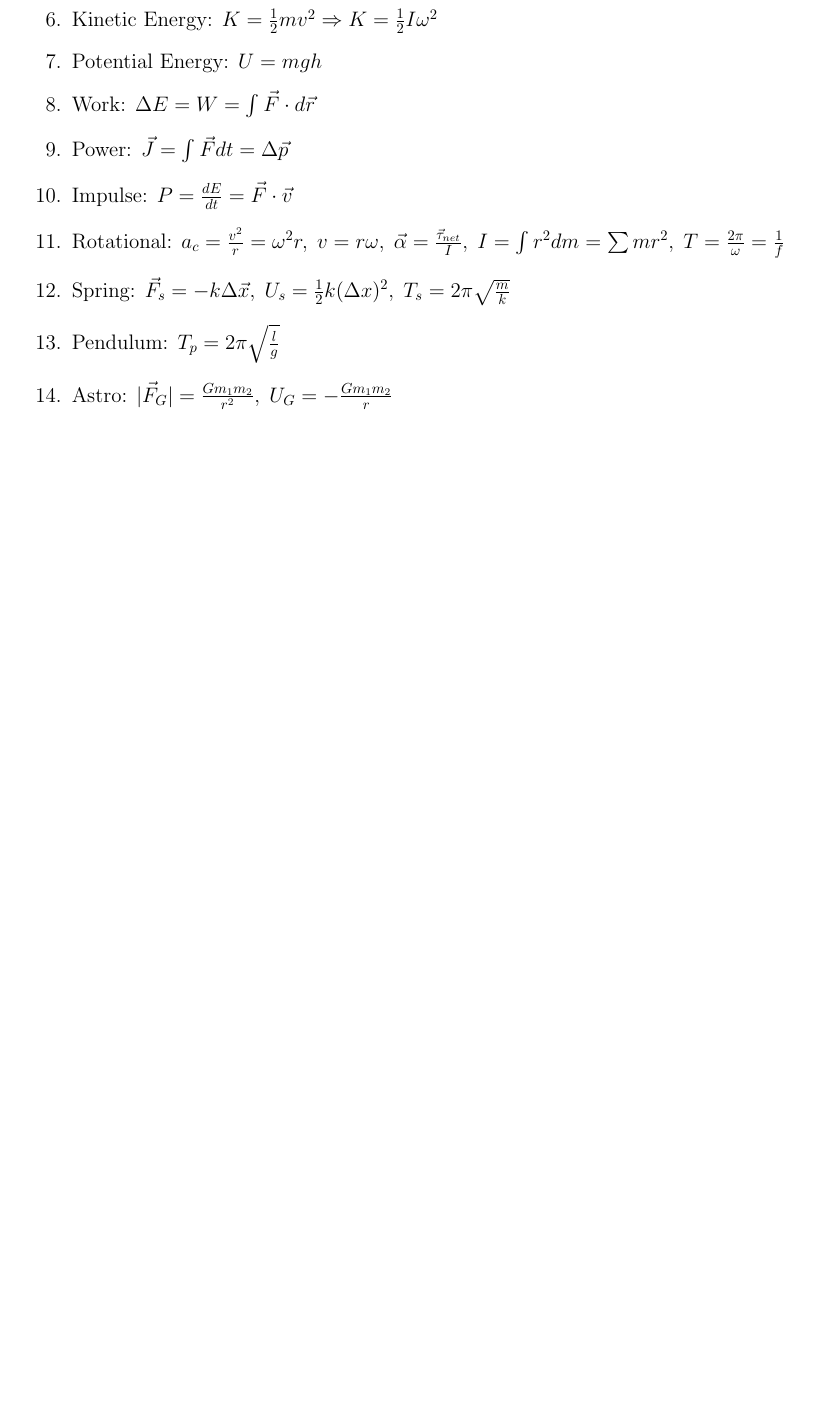
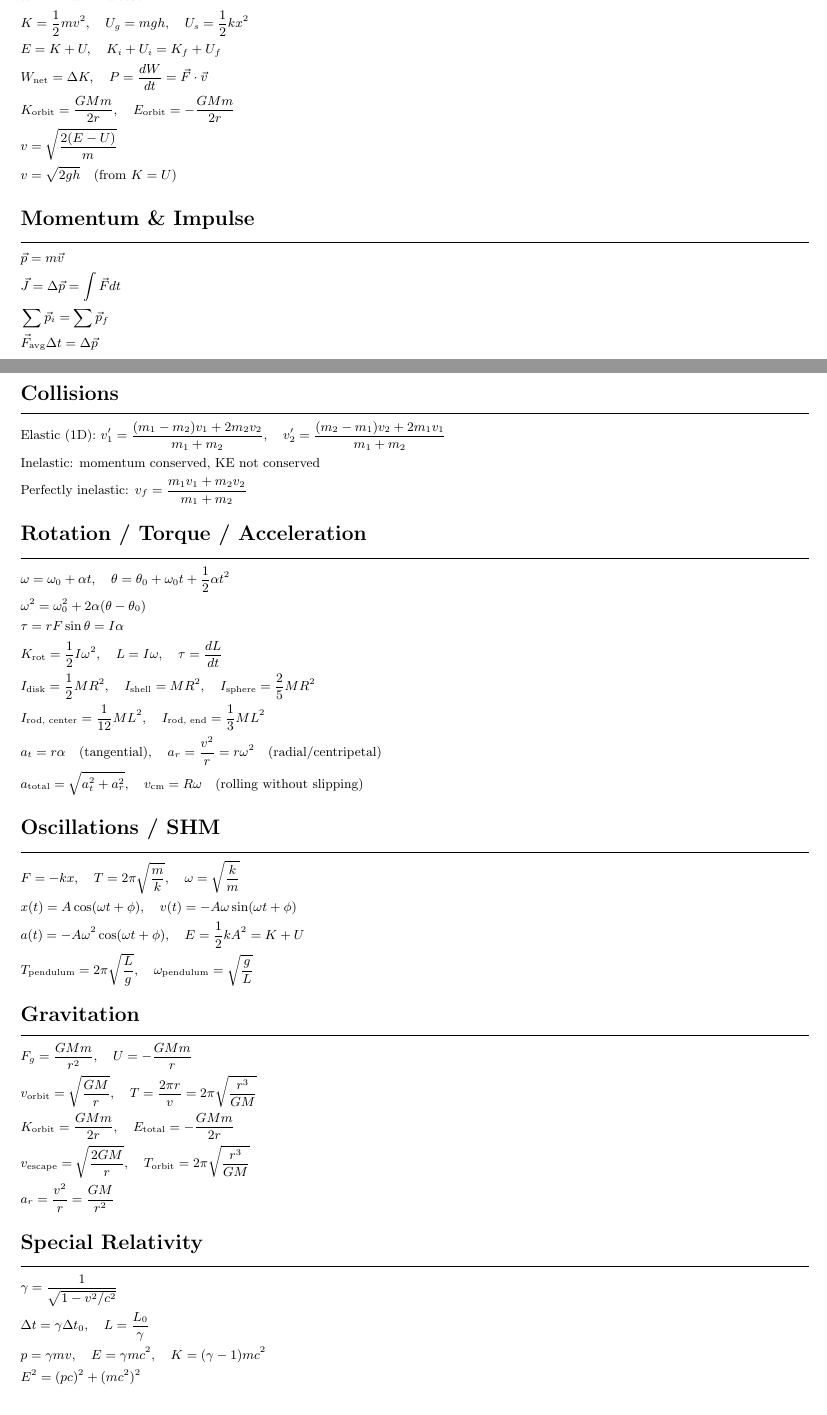
Before and after one commit to ellisgarver/UChicago-Coursework, a LaTeX document (PHYS 13100 Final Cheatsheet.tex): part of the page before the commit and two parts of pages 1 and 2 of 2 after it, the two joined at a grey line, cut so that both start at the same text, the shorter picture padded with empty space. Compiled offline with pdfLaTeX.

Commit message:
Added new files

```diff
--- a/PHYS 13100 Final Cheatsheet.tex
+++ b/PHYS 13100 Final Cheatsheet.tex
@@ -12,11 +7,2 @@
-    \item Kinetic Energy: $K=\frac{1}{2}mv^2\Rightarrow K=\frac{1}{2}I\omega^2$
-    \item Potential Energy: $U=mgh$
-    \item Work: $\Delta E=W=\int\vec{F}\cdot d\vec{r}$
-    \item Power: $\vec{J}=\int\vec{F}dt=\Delta\vec{p}$
-    \item Impulse: $P=\frac{dE}{dt}=\vec{F}\cdot\vec{v}$
-    \item Rotational: $a_c=\frac{v^2}{r}=\omega^2r,\; v=r\omega,\; \vec{\alpha}=\frac{\vec{\tau}_{net}}{I},\; I=\int r^2dm=\sum mr^2,\; T=\frac{2\pi}{\omega}=\frac{1}{f}$
-    \item Spring: $\vec{F}_s=-k\Delta\vec{x},\; U_s=\frac{1}{2}k(\Delta x)^2,\; T_s=2\pi\sqrt{\frac{m}{k}}$
-    \item Pendulum: $T_p=2\pi\sqrt{\frac{l}{g}}$
-    \item Astro: $|\vec{F}_G|=\frac{Gm_1m_2}{r^2},\; U_G=-\frac{Gm_1m_2}{r}$
+\small
 
-\end{enumerate}
@@ -23 +45,87 @@
+\hrule
+\begin{flalign*}
+& W = \vec F \cdot \vec d = F d \cos\theta &\\
+& K = \frac12 m v^2, \quad U_g = m g h, \quad U_s = \frac12 k x^2 &\\
+& E = K + U, \quad K_i + U_i = K_f + U_f &\\
+& W_{\text{net}} = \Delta K, \quad P = \frac{dW}{dt} = \vec F \cdot \vec v &\\
+& K_{\text{orbit}} = \frac{G M m}{2 r}, \quad E_{\text{orbit}} = -\frac{G M m}{2 r} &\\
+& v = \sqrt{\frac{2(E-U)}{m}} &\\
+& v = \sqrt{2 g h} \quad (\text{from } K = U) &
+\end{flalign*}
+
+%%%%%%%%%%%%%%%%%%%%%%%%%%%%%%
+% MOMENTUM & IMPULSE
+%%%%%%%%%%%%%%%%%%%%%%%%%%%%%%
+\section*{Momentum \& Impulse}
+\hrule
+\begin{flalign*}
+& \vec p = m \vec v &\\ & \vec J = \Delta \vec p = \int \vec F dt &\\
+& \sum \vec p_i = \sum \vec p_f &\\
+& \vec F_{\text{avg}} \Delta t = \Delta \vec p &
+\end{flalign*}
+
+%%%%%%%%%%%%%%%%%%%%%%%%%%%%%%
+% COLLISIONS
+%%%%%%%%%%%%%%%%%%%%%%%%%%%%%%
+\section*{Collisions}
+\hrule
+\begin{flalign*}
+& \text{Elastic (1D): } v_1' = \frac{(m_1-m_2)v_1 + 2 m_2 v_2}{m_1+m_2}, \quad v_2' = \frac{(m_2-m_1)v_2 + 2 m_1 v_1}{m_1+m_2} &\\
+& \text{Inelastic: momentum conserved, KE not conserved} &\\
+& \text{Perfectly inelastic: } v_f = \frac{m_1 v_1 + m_2 v_2}{m_1 + m_2} &
+\end{flalign*}
+
+%%%%%%%%%%%%%%%%%%%%%%%%%%%%%%
+% ROTATION / TORQUE / ACCELERATIONS
+%%%%%%%%%%%%%%%%%%%%%%%%%%%%%%
+\section*{Rotation / Torque / Acceleration}
+\hrule
+\begin{flalign*}
+& \omega = \omega_0 + \alpha t, \quad \theta = \theta_0 + \omega_0 t + \frac12 \alpha t^2 &\\
+& \omega^2 = \omega_0^2 + 2 \alpha (\theta - \theta_0) &\\
+& \tau = r F \sin\theta = I \alpha &\\
+& K_{\text{rot}} = \frac12 I \omega^2, \quad L = I \omega, \quad \tau = \frac{dL}{dt} &\\
+& I_{\text{disk}} = \frac12 M R^2, \quad I_{\text{shell}} = M R^2, \quad I_{\text{sphere}} = \frac{2}{5} M R^2 &\\
+& I_{\text{rod, center}} = \frac{1}{12} M L^2, \quad I_{\text{rod, end}} = \frac{1}{3} M L^2 &\\
+& a_t = r \alpha \quad (\text{tangential}), \quad a_r = \frac{v^2}{r} = r \omega^2 \quad (\text{radial/centripetal}) &\\
+& a_{\text{total}} = \sqrt{a_t^2 + a_r^2}, \quad v_{\text{cm}} = R \omega \quad (\text{rolling without slipping}) &
+\end{flalign*}
+
+%%%%%%%%%%%%%%%%%%%%%%%%%%%%%%
+% OSCILLATIONS / SHM
+%%%%%%%%%%%%%%%%%%%%%%%%%%%%%%
+\section*{Oscillations / SHM}
+\hrule
+\begin{flalign*}
+& F = -k x, \quad T = 2\pi \sqrt{\frac{m}{k}}, \quad \omega = \sqrt{\frac{k}{m}} &\\
+& x(t) = A \cos(\omega t + \phi), \quad v(t) = -A \omega \sin(\omega t + \phi) &\\
+& a(t) = -A \omega^2 \cos(\omega t + \phi), \quad E = \frac12 k A^2 = K + U &\\
+& T_{\text{pendulum}} = 2 \pi \sqrt{\frac{L}{g}}, \quad \omega_{\text{pendulum}} = \sqrt{\frac{g}{L}} &
+\end{flalign*}
+
+%%%%%%%%%%%%%%%%%%%%%%%%%%%%%%
+% GRAVITATION MINI-BLOCK
+%%%%%%%%%%%%%%%%%%%%%%%%%%%%%%
+\section*{Gravitation}
+\hrule
+\begin{flalign*}
+& F_g = \frac{G M m}{r^2}, \quad U = - \frac{G M m}{r} &\\
+& v_{\text{orbit}} = \sqrt{\frac{G M}{r}}, \quad T = \frac{2\pi r}{v} = 2\pi \sqrt{\frac{r^3}{G M}} &\\
+& K_{\text{orbit}} = \frac{G M m}{2 r}, \quad E_{\text{total}} = -\frac{G M m}{2 r} &\\
+& v_{\text{escape}} = \sqrt{\frac{2 G M}{r}}, \quad T_{\text{orbit}} = 2 \pi \sqrt{\frac{r^3}{GM}} &\\
+& a_r = \frac{v^2}{r} = \frac{GM}{r^2} &
+\end{flalign*}
+
+%%%%%%%%%%%%%%%%%%%%%%%%%%%%%%
+% SPECIAL RELATIVITY
+%%%%%%%%%%%%%%%%%%%%%%%%%%%%%%
+\section*{Special Relativity}
+\hrule
+\begin{flalign*}
+& \gamma = \frac{1}{\sqrt{1 - v^2/c^2}} &\\
+& \Delta t = \gamma \Delta t_0, \quad L = \frac{L_0}{\gamma} &\\
+& p = \gamma m v, \quad E = \gamma m c^2, \quad K = (\gamma - 1) m c^2 &\\
+& E^2 = (pc)^2 + (m c^2)^2 &
+\end{flalign*}
+
 \end{document}
```
Also changed, not shown: PHYS 13100 Final Cheatsheet.tex (51 more changed lines).
